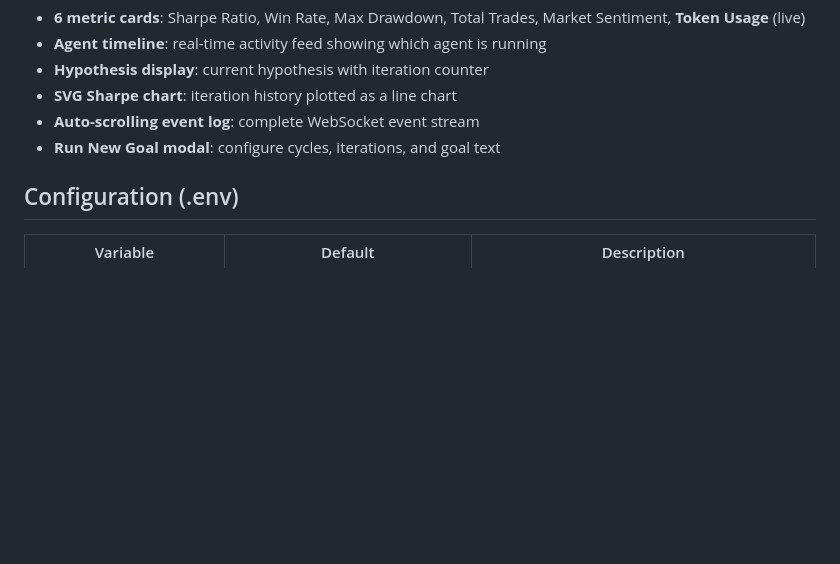
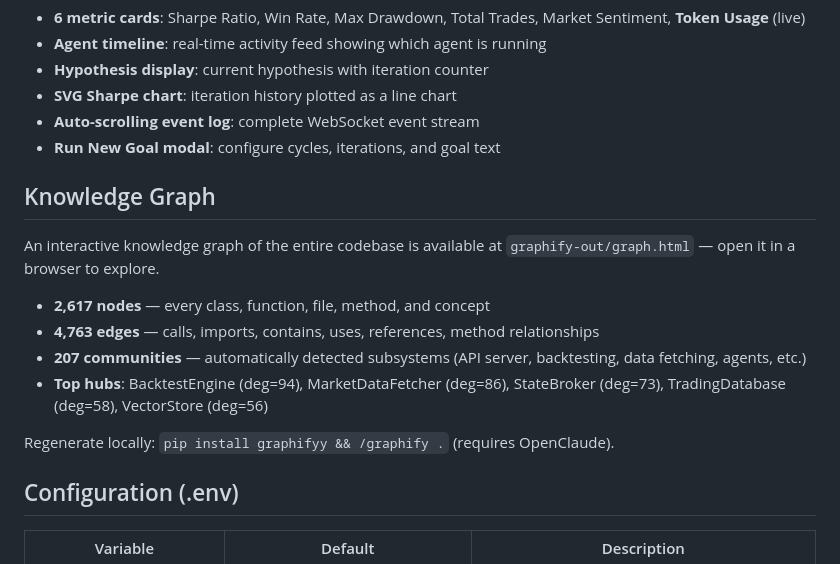
Before and after one commit to 4mrm4/crypto-agent-bot, a Markdown page: README.md, the part around the change. GitHub-like rendering; blank space fills up the shorter version.

Commit message:
docs: add knowledge graph section to README
Describes graphify-out/ interactive HTML visualization with
2,617 nodes, 4,763 edges, and 207 communities.

```diff
--- a/README.md
+++ b/README.md
@@ -449,6 +449,17 @@ Opens at `http://127.0.0.1:8765`. Features:
 - **Auto-scrolling event log**: complete WebSocket event stream
 - **Run New Goal modal**: configure cycles, iterations, and goal text
 
+## Knowledge Graph
+
+An interactive knowledge graph of the entire codebase is available at `graphify-out/graph.html` — open it in a browser to explore.
+
+- **2,617 nodes** — every class, function, file, method, and concept
+- **4,763 edges** — calls, imports, contains, uses, references, method relationships
+- **207 communities** — automatically detected subsystems (API server, backtesting, data fetching, agents, etc.)
+- **Top hubs**: BacktestEngine (deg=94), MarketDataFetcher (deg=86), StateBroker (deg=73), TradingDatabase (deg=58), VectorStore (deg=56)
+
+Regenerate locally: `pip install graphifyy && /graphify .` (requires OpenClaude).
+
 ## Configuration (.env)
 
 | Variable | Default | Description |
```
